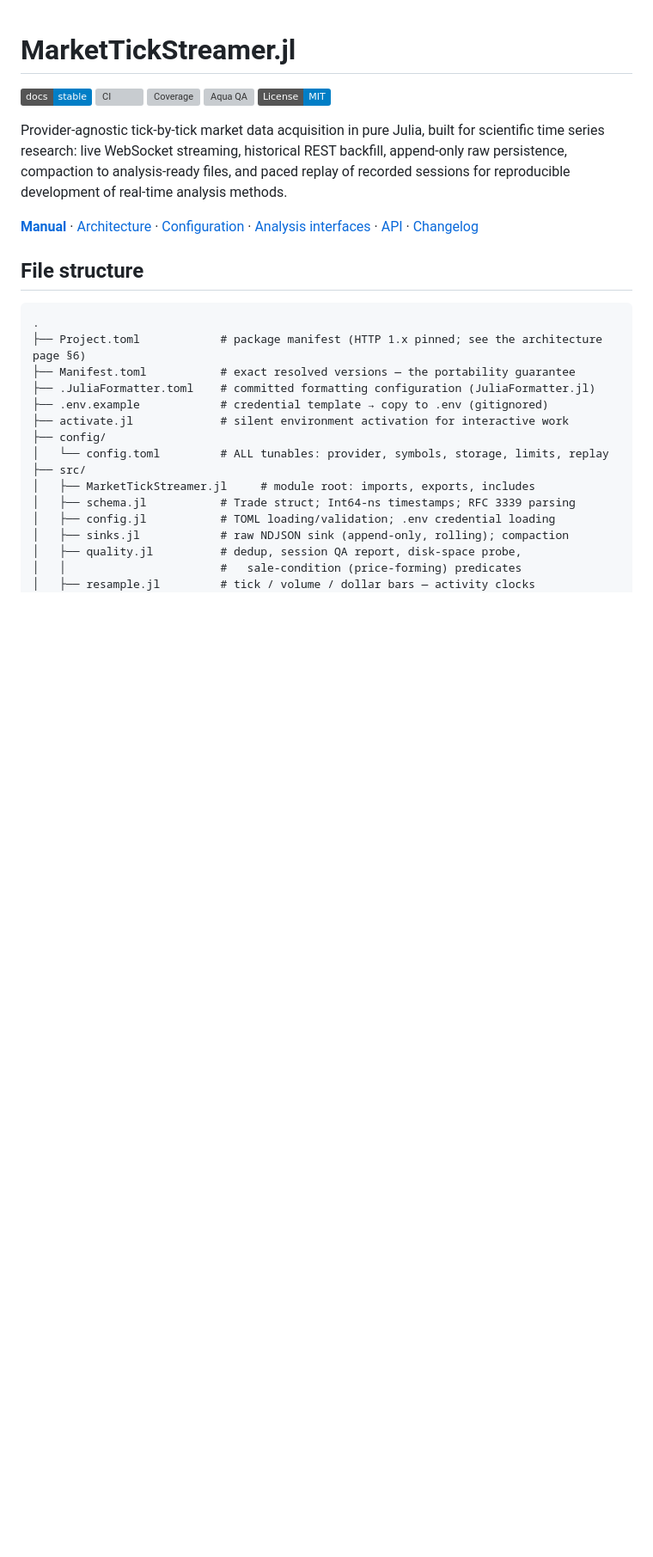
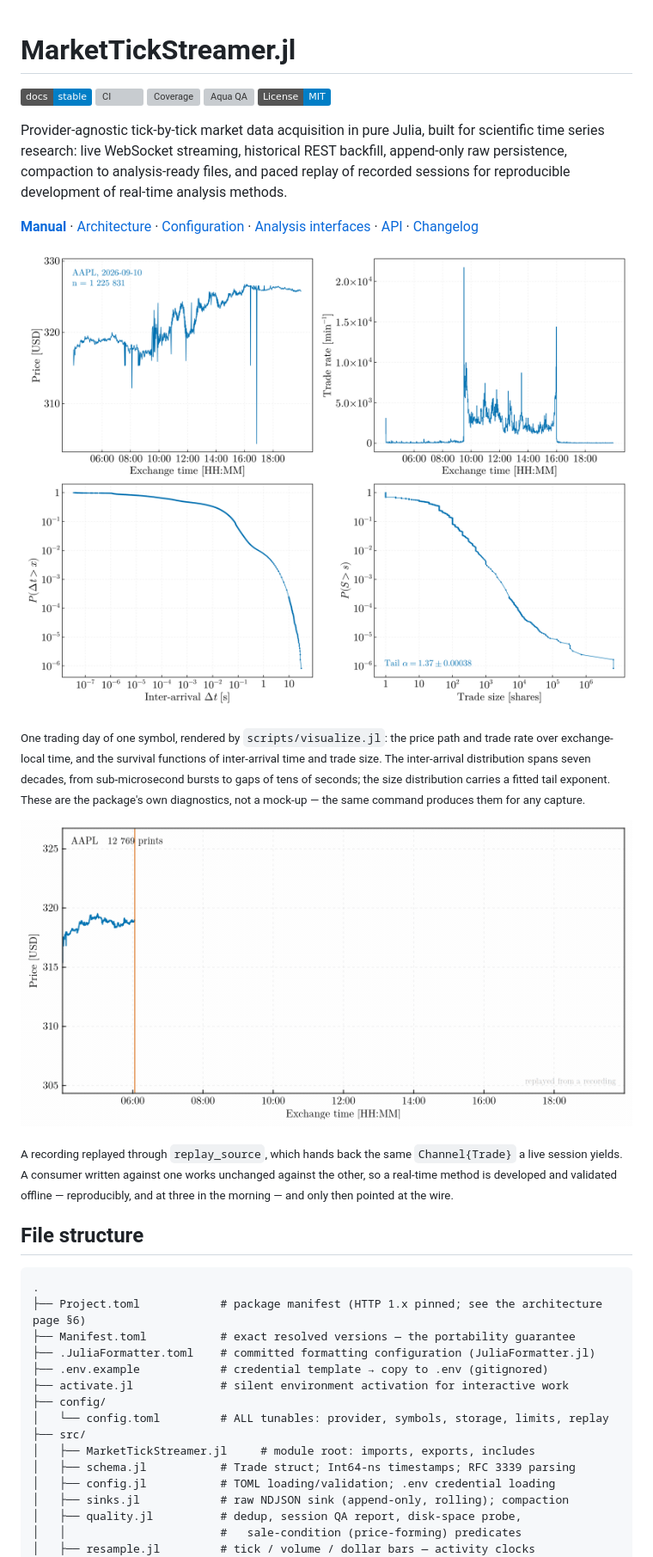
Before and after one commit to PaulGoG/MarketTickStreamer.jl, a Markdown page: README.md, the part around one of its changes. Shown at 86% size. Drawn GitHub-style; pictures changed too: docs/src/assets/replay.gif (added), docs/src/assets/session_diagnostic.png (added); badges without logos; blank space fills up the shorter version; grey boxes are pictures that could not be loaded.

Commit message:
docs: show what the package produces
The README and the manual were entirely text, which for a package whose
output is figures undersells it to anyone deciding in the first ten seconds
whether to keep reading.

Two images, both generated by the package's own code from a real capture
rather than drawn for the occasion. The per-session diagnostic is exactly what
`scripts/visualize.jl` writes: price path and trade rate over exchange-local
time, and the survival functions of inter-arrival time and trade size. It
carries the argument on its face — the inter-arrival distribution spans seven
decades, from sub-microsecond bursts to gaps of tens of seconds, which is the
regime the package exists to deliver to an estimator.

The animation shows the one claim a static figure cannot: a recording replayed
through `replay_source` arrives tick by tick on the same `Channel{Trade}` a
live session yields, so a method is developed offline and only then pointed at
the wire.

`docs/make_readme_assets.jl` regenerates both from any capture, so they can be
refreshed rather than becoming a fossil of one session. The GIF is assembled
with the system ffmpeg and skipped with a warning where it is absent; the PNG
is downscaled from the print export, since a README needs a quarter of the
pixels that paper does. Together they cost 768 kB.

```diff
--- a/README.md
+++ b/README.md
@@ -18,6 +18,24 @@ real-time analysis methods.
 [Analysis interfaces](https://PaulGoG.github.io/MarketTickStreamer.jl/stable/replay/) ·
 [API](https://PaulGoG.github.io/MarketTickStreamer.jl/stable/api/) ·
 [Changelog](CHANGELOG.md)
+
+![Per-session diagnostic figure: price path, trade rate, inter-arrival survival function, and trade-size survival function with a fitted tail exponent](docs/src/assets/session_diagnostic.png)
+
+<sub>One trading day of one symbol, rendered by `scripts/visualize.jl`: the
+price path and trade rate over exchange-local time, and the survival functions
+of inter-arrival time and trade size. The inter-arrival distribution spans
+seven decades, from sub-microsecond bursts to gaps of tens of seconds; the
+size distribution carries a fitted tail exponent. These are the package's own
+diagnostics, not a mock-up — the same command produces them for any
+capture.</sub>
+
+![Animation of a recorded session replayed tick by tick, the price path drawing itself against exchange time](docs/src/assets/replay.gif)
+
+<sub>A recording replayed through `replay_source`, which hands back the same
+`Channel{Trade}` a live session yields. A consumer written against one works
+unchanged against the other, so a real-time method is developed and validated
+offline — reproducibly, and at three in the morning — and only then pointed at
+the wire.</sub>
 
 ## File structure
 
```
Also changed, not shown: other parts of README.md (+5 -0 lines), docs/src/index.md (+6 -0 lines), docs/src/replay.md (+2 -0 lines), 1 other file.
